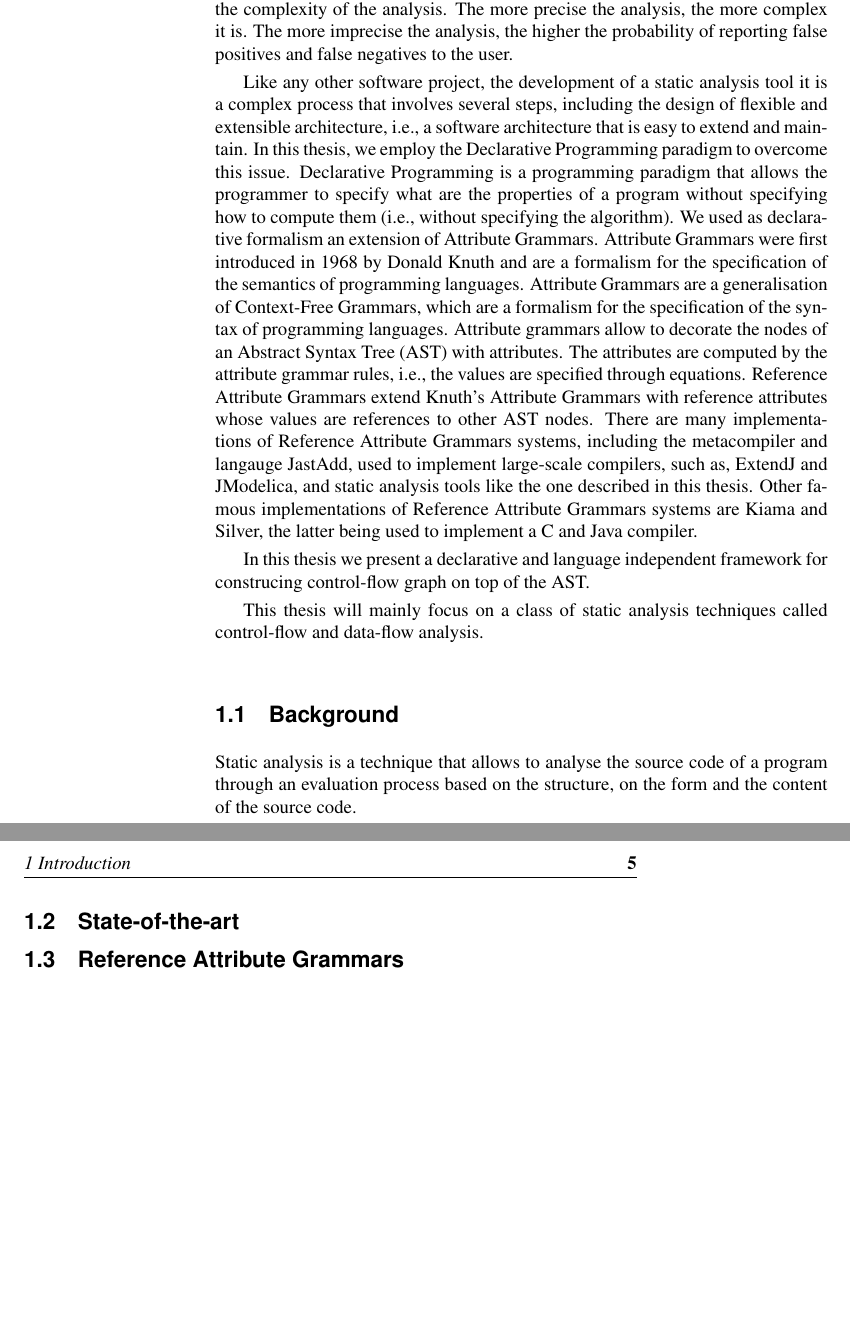
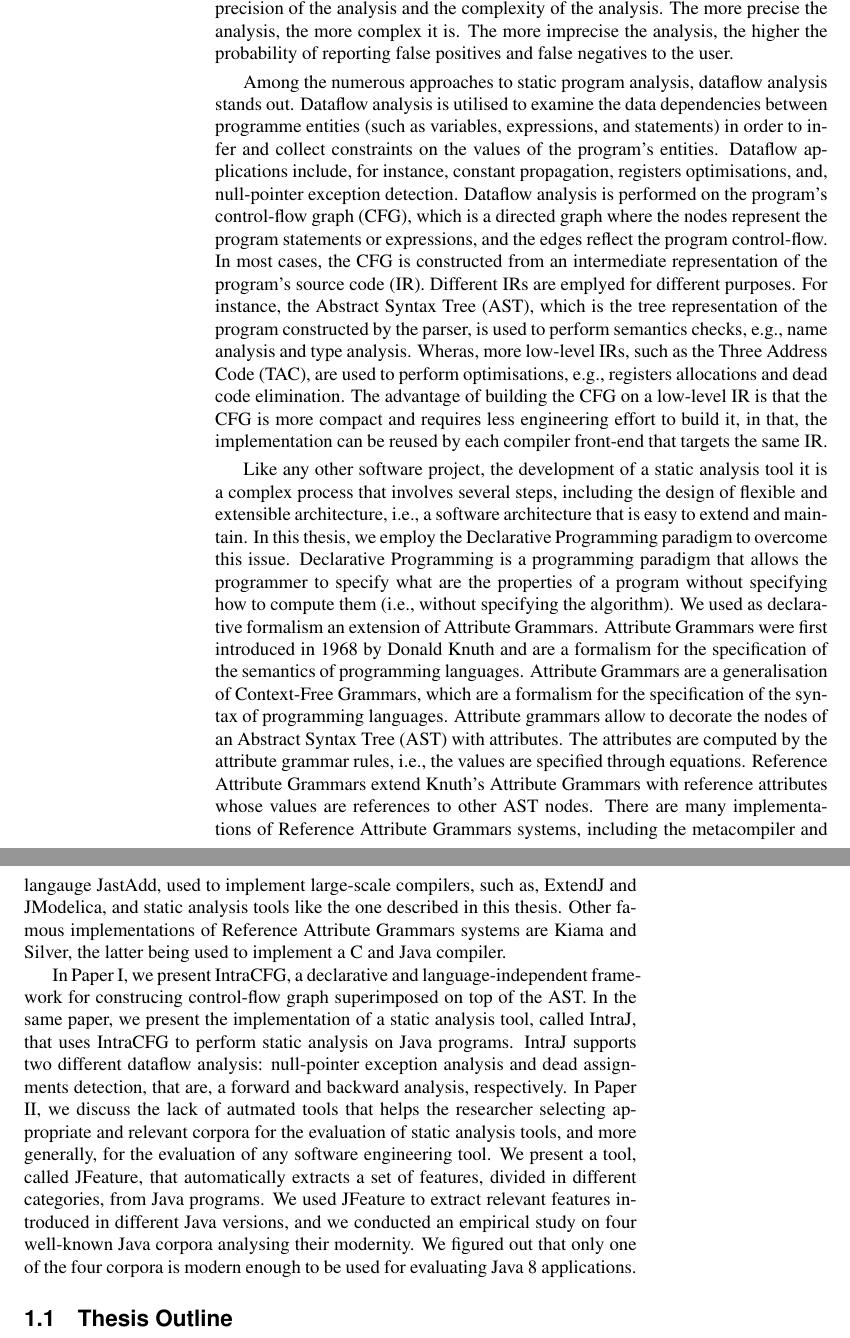
Before and after one commit to IdrissRio/Thesis, a LaTeX thesis (thesis.tex, which reads kappa/introduction.tex): two parts of pages 12 and 13 of 15, joined at a grey line, cut so that both start at the same text, the shorter picture padded with empty space. Compiled offline with pdfLaTeX; a LaTeX package or settings file that is missing is left out.

Commit message:
First draft of Introduction

```diff
--- a/kappa/introduction.tex
+++ b/kappa/introduction.tex
@@ -41,7 +41,33 @@ of imprecision is a trade-off between the precision of the analysis and the comp
 of the analysis. The more precise the analysis, the more complex it is.
 The more imprecise the analysis, the higher the probability of reporting
 false positives and false negatives to the user.
-% Discuss control flow graphs and dataflow analysis
+
+
+Among the numerous approaches to static program analysis, dataflow analysis stands out.
+Dataflow analysis is utilised to examine the data dependencies between programme entities
+(such as variables, expressions, and statements) in order to infer and collect constraints
+on the values of the program's entities. Dataflow applications include, for instance,
+constant propagation, registers optimisations, and, null-pointer exception detection.
+Dataflow analysis is performed on the program's control-flow graph (CFG), which is a
+directed graph where the nodes represent the program statements or expressions,
+and the edges reflect the program control-flow. In most cases, the CFG is constructed
+from an intermediate representation of the program's source code (IR).
+Different IRs are emplyed for different purposes. For instance, the Abstract Syntax Tree (AST), which
+is the tree representation of the program constructed by the parser, is used to perform semantics checks, e.g.,
+name analysis and type analysis. Wheras, more low-level IRs, such as the Three Address Code (TAC),
+are used to perform optimisations, e.g., registers allocations and dead code elimination. The advantage
+of building the CFG on a low-level IR is that the CFG is more compact and requires
+less engineering effort to build it, in that, the implementation can be reused by each
+compiler front-end that targets the same IR.
+% The main disadvantage is that the information
+% contained in the IR is not easy to map back to the original source code and, therefore,
+% the analysis results are not easy to understand by the user.
+
+
+
+
+
+
 
 Like any other software project, the development of a static analysis tool
 it is a complex process that involves several steps, including the design of
@@ -65,24 +91,19 @@ ExtendJ and JModelica, and static analysis tools like the one described in this
 Other famous implementations of Reference Attribute Grammars systems are Kiama and Silver,
 the latter being used to implement a C and Java compiler.
 
-In this thesis we present a declarative and language independent framework for
-construcing control-flow graph on top of the AST.
+In Paper I, we present IntraCFG, a declarative and language-independent framework for
+construcing control-flow graph superimposed on top of the AST. In the same paper, we
+present the implementation of a static analysis tool, called IntraJ, that uses IntraCFG
+to perform static analysis on Java programs. IntraJ supports two different dataflow analysis:
+null-pointer exception analysis and dead assignments detection, that are, a forward and
+backward analysis, respectively.
+In Paper II, we discuss the lack of autmated tools that helps the researcher
+selecting appropriate and relevant corpora for the evaluation of static analysis tools, and more
+generally, for the evaluation of any software engineering tool. We present a tool, called
+JFeature, that automatically extracts a set of features, divided in different categories,
+from Java programs. We used JFeature to extract relevant features introduced in different
+Java versions, and we conducted an empirical study on four well-known Java corpora analysing
+their modernity. We figured out that only one of the four corpora is modern enough to be used
+for evaluating Java 8 applications.
 
-
-This thesis will mainly focus on a class of static analysis techniques called
- control-flow and data-flow analysis.
-
-
-\subsection{Background}
-Static analysis is a technique that allows to analyse the source code of a program
-through an evaluation process based on the structure, on the form and the content
-of the source code.
-
-
-
-
-
-\subsection{State-of-the-art}
-
-
-\subsection{Reference Attribute Grammars}
+ \subsection{Thesis Outline}
```
Also changed, not shown: kappa/introduction.tex (6 more changed lines).
